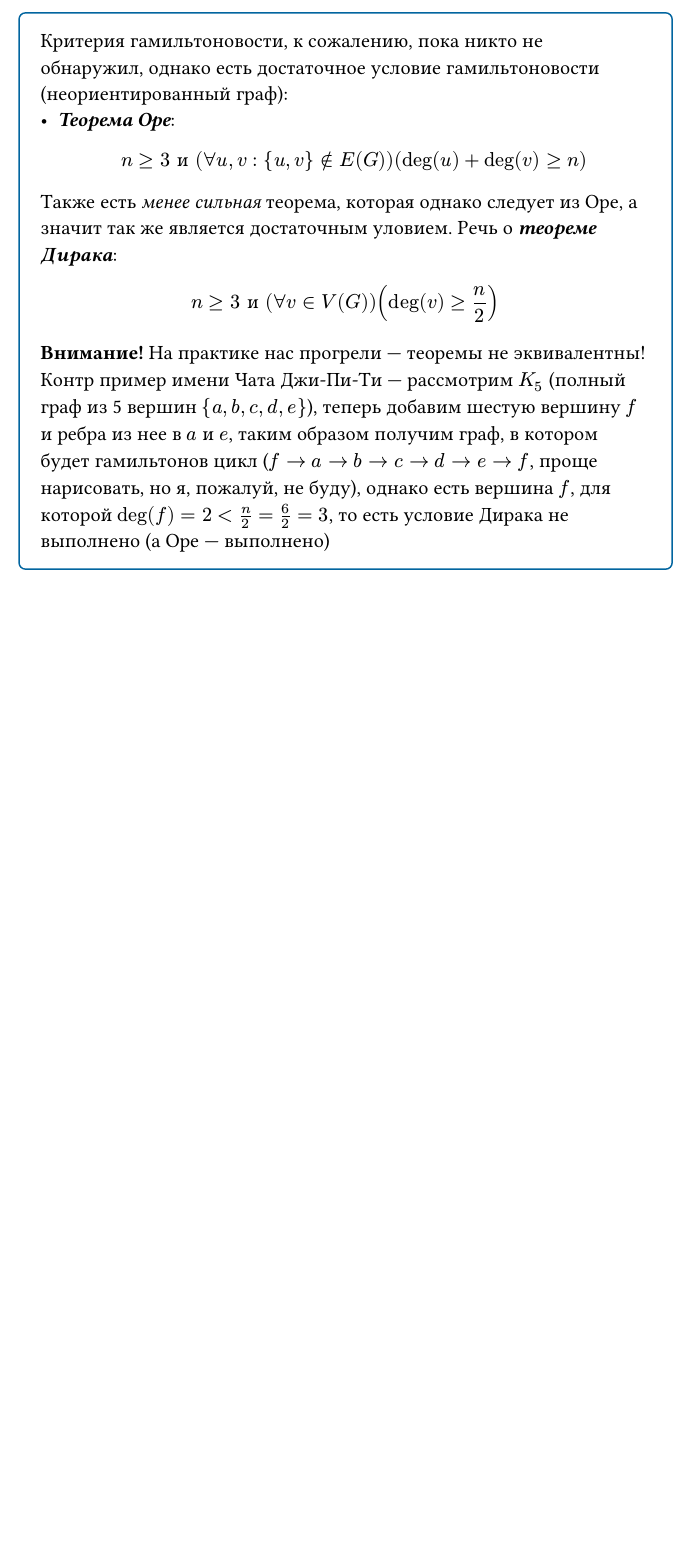
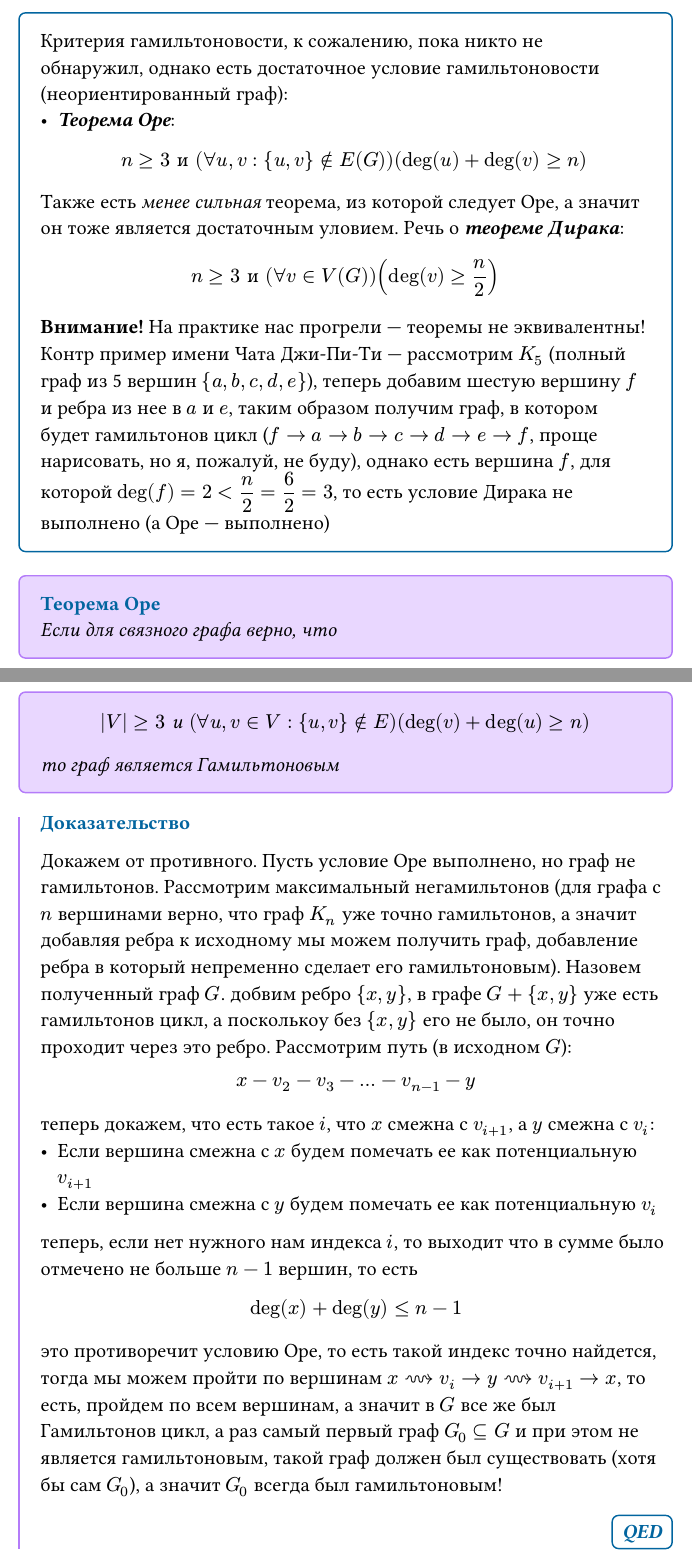
Before and after one commit to tusman4ik/04y29-lecture-notes, a Typst document (discrete-math/01-graph-theory/graph_theory.typ): part of page 21 of 30 before the commit and two parts of pages 21 and 22 of 31 after it, the two joined at a grey line, cut so that both start at the same text, the shorter picture padded with empty space. Compiled offline with Typst 0.15.

Commit message:
repo broken)))) && note update

```diff
--- a/discrete-math/01-graph-theory/graph_theory.typ
+++ b/discrete-math/01-graph-theory/graph_theory.typ
@@ -603,11 +603,30 @@ _ Здесь определения будут поясняться на при
           n >= 3 "и" (forall u, v : {u, v} in.not E(G))(deg(u) + deg(v) >= n)
         $,
       )
-    Также есть _ менее сильная _ теорема, которая однако следует из Оре, а значит так же является достаточным уловием. Речь о _*теореме Дирака*_:
+    Также есть _ менее сильная _ теорема, из которой следует Оре, а значит он тоже является достаточным уловием. Речь о _*теореме Дирака*_:
     $
       n>=3 "и" (forall v in V(G))(deg(v) >= n/2)
     $
-    *Внимание!* На практике нас прогрели --- теоремы не эквивалентны! Контр пример имени Чата Джи-Пи-Ти --- рассмотрим $K_5$ (полный граф из 5 вершин ${a, b, c, d, e}$), теперь добавим шестую вершину $f$ и ребра из нее в $a$ и $e$, таким образом получим граф, в котором будет гамильтонов цикл ($f->a->b->c->d->e->f$, проще нарисовать, но я, пожалуй, не буду), однако есть вершина $f$, для которой $deg(f) = 2 < n/2=6/2=3$, то есть условие Дирака не выполнено (а Оре --- выполнено)
+    *Внимание!* На практике нас прогрели --- теоремы не эквивалентны! Контр пример имени Чата Джи-Пи-Ти --- рассмотрим $K_5$ (полный граф из 5 вершин ${a, b, c, d, e}$), теперь добавим шестую вершину $f$ и ребра из нее в $a$ и $e$, таким образом получим граф, в котором будет гамильтонов цикл ($f->a->b->c->d->e->f$, проще нарисовать, но я, пожалуй, не буду), однако есть вершина $f$, для которой $display(deg(f) = 2 < n/2=6/2=3)$, то есть условие Дирака не выполнено (а Оре --- выполнено)
+  ],
+)
+
+#theorem(
+  name: [Теорема Оре],
+  [Если для связного графа верно, что $ abs(V) >= 3 "и" (forall u, v in V : {u, v} in.not E)(deg (v) + deg (u) >= n) $ то граф является Гамильтоновым],
+  [
+    Докажем от противного. Пусть условие Оре выполнено, но граф не гамильтонов. Рассмотрим максимальный негамильтонов (для графа с $n$ вершинами верно, что граф $K_n$ уже точно гамильтонов, а значит добавляя ребра к исходному мы можем получить граф, добавление ребра в который непременно сделает его гамильтоновым). Назовем полученный граф $G$. добвим ребро ${x, y}$, в графе $G + {x, y}$ уже есть гамильтонов цикл, а посколькоу без ${x, y}$ его не было, он точно проходит через это ребро. Рассмотрим путь (в исходном $G$):
+    $
+      x - v_2 -v_3 - dots - v_(n-1)-y
+    $
+    теперь докажем, что есть такое $i$, что $x$ смежна с $v_(i+1)$, а $y$ смежна с $v_i$:
+    - Если вершина смежна с $x$ будем помечать ее как потенциальную $v_(i+1)$
+    - Если вершина смежна с $y$ будем помечать ее как потенциальную $v_i$
+    теперь, если нет нужного нам индекса $i$, то выходит что в сумме было отмечено не больше $n - 1$ вершин, то есть
+    $
+      deg (x) + deg (y) <= n - 1
+    $
+    это противоречит условию Оре, то есть такой индекс точно найдется, тогда мы можем пройти по вершинам $x ~~> v_i -> y ~~> v_(i + 1) -> x$, то есть, пройдем по всем вершинам, а значит в $G$ все же был Гамильтонов цикл, а раз самый первый граф $G_0 subset.eq G$ и при этом не является гамильтоновым, такой граф должен был существовать (хотя бы сам $G_0$), а значит $G_0$ всегда был гамильтоновым!
   ],
 )
 
```
Also changed, not shown: discrete-math/01-graph-theory/graph_theory.typ (4 more changed lines).
